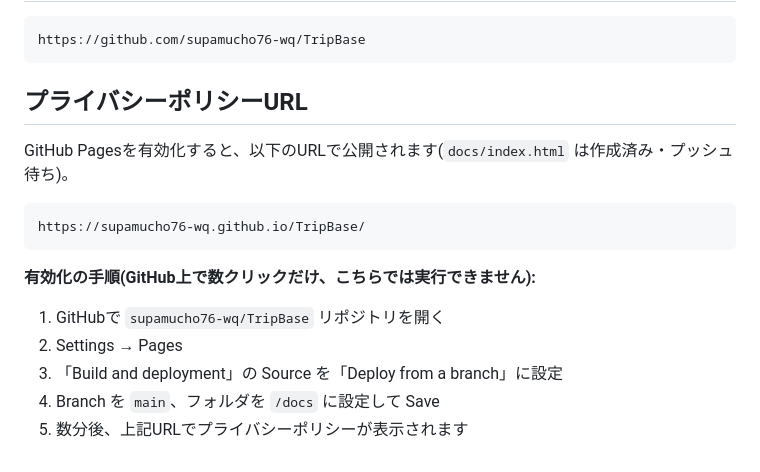
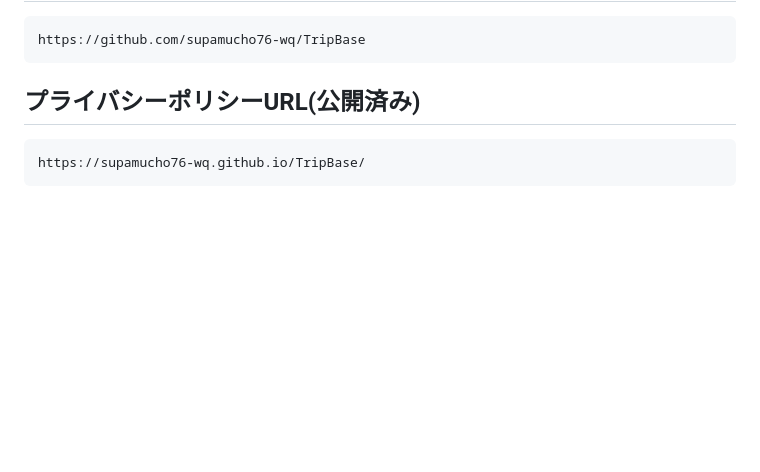
Before and after one commit to supamucho76-wq/TripBase, a Markdown page: APP_STORE_LISTING.md, the part around the change. Drawn GitHub-style; blank space fills up the shorter version.

Commit message:
Mark privacy policy URL as live

````diff
--- a/APP_STORE_LISTING.md
+++ b/APP_STORE_LISTING.md
@@ -80,17 +80,8 @@
 https://github.com/supamucho76-wq/TripBase
 ```
 
-## プライバシーポリシーURL
-
-GitHub Pagesを有効化すると、以下のURLで公開されます(`docs/index.html` は作成済み・プッシュ待ち)。
+## プライバシーポリシーURL(公開済み)
 
 ```
 https://supamucho76-wq.github.io/TripBase/
 ```
-
-**有効化の手順(GitHub上で数クリックだけ、こちらでは実行できません):**
-1. GitHubで `supamucho76-wq/TripBase` リポジトリを開く
-2. Settings → Pages
-3. 「Build and deployment」の Source を「Deploy from a branch」に設定
-4. Branch を `main`、フォルダを `/docs` に設定して Save
-5. 数分後、上記URLでプライバシーポリシーが表示されます
````
